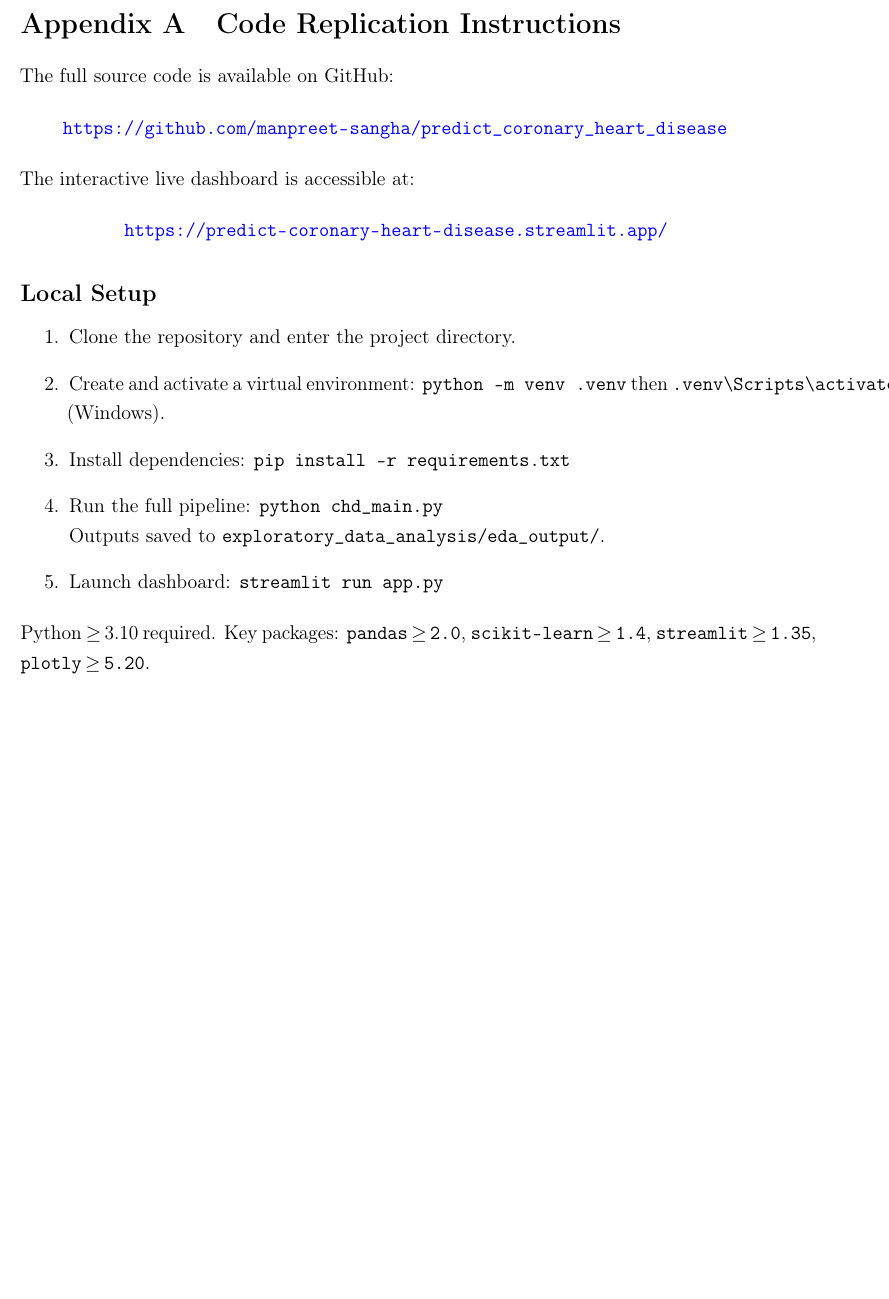
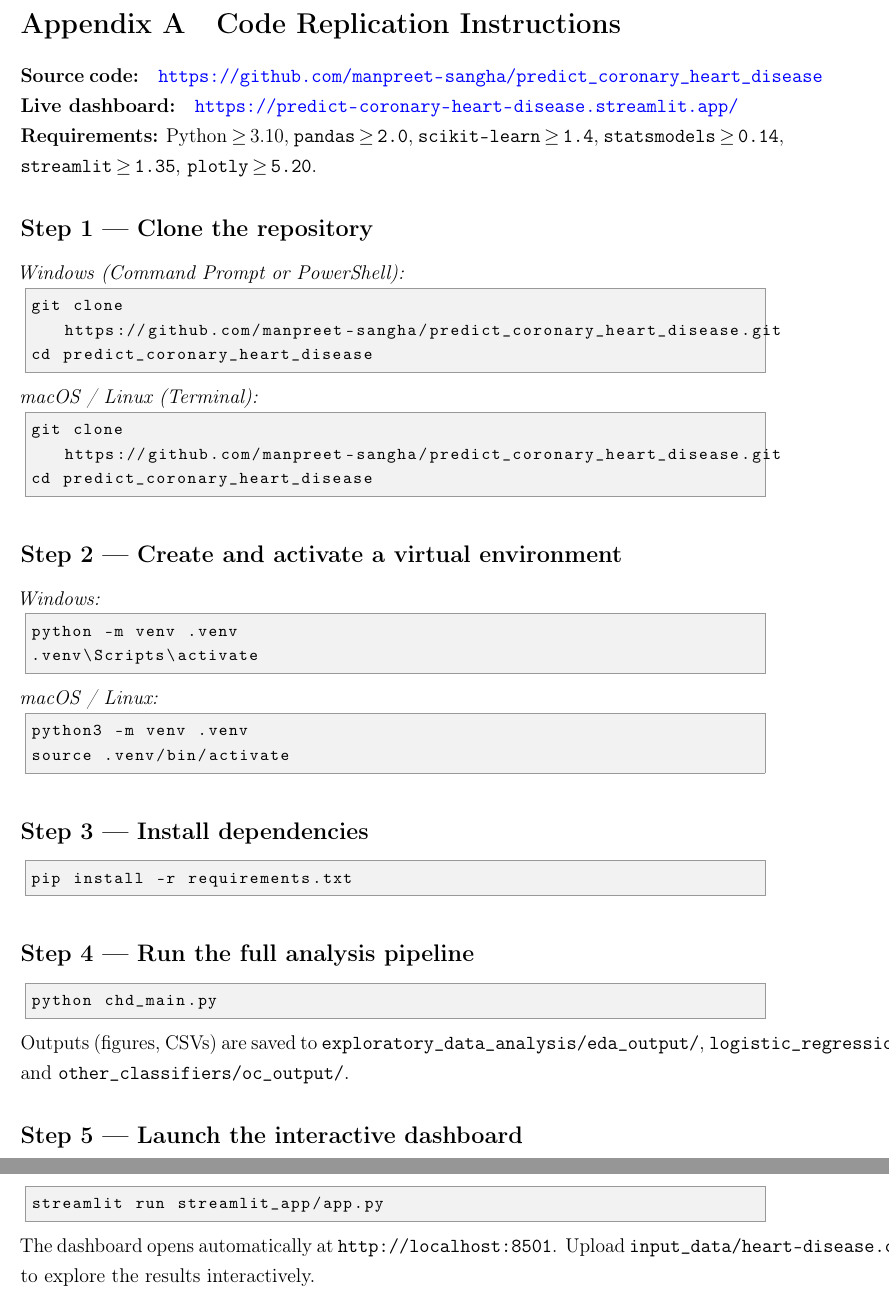
Before and after one commit to manpreet-sangha/predict_coronary_heart_disease, a LaTeX document (report/main.tex): part of page 11 of 11 before the commit and two parts of pages 11 and 12 of 12 after it, the two joined at a grey line, cut so that both start at the same text, the shorter picture padded with empty space. Compiled offline with pdfLaTeX.

Commit message:
Rewrite Appendix A as professional step-by-step replication guide
- Added listings package for shaded copy-ready code blocks
- Separate Windows and macOS/Linux instructions for clone, venv activate
- Each step has its own subsection heading
- All commands in lstlisting blocks (no line overflow)
- Updated requirements line to include statsmodels>=0.14
- Dashboard URL and output directories clearly stated

```diff
--- a/report/main.tex
+++ b/report/main.tex
@@ -600,33 +617,65 @@ conditional independence, or equal class covariances.
 
 \section{Code Replication Instructions}
 
-The full source code is available on GitHub:
+\noindent\textbf{Source code:}\quad
+\url{https://github.com/manpreet-sangha/predict_coronary_heart_disease}
 
-\begin{center}
-\url{https://github.com/manpreet-sangha/predict_coronary_heart_disease}
-\end{center}
+\noindent\textbf{Live dashboard:}\quad
+\url{https://predict-coronary-heart-disease.streamlit.app/}
 
-\noindent The interactive live dashboard is accessible at:
+\noindent\textbf{Requirements:} Python~$\geq$\,3.10,
+\texttt{pandas\,$\geq$\,2.0}, \texttt{scikit-learn\,$\geq$\,1.4},
+\texttt{statsmodels\,$\geq$\,0.14}, \texttt{streamlit\,$\geq$\,1.35},
+\texttt{plotly\,$\geq$\,5.20}.
 
-\begin{center}
-\url{https://predict-coronary-heart-disease.streamlit.app/}
-\end{center}
+\subsection*{Step 1 — Clone the repository}
 
-\subsection*{Local Setup}
+\noindent\textit{Windows (Command Prompt or PowerShell):}
+\begin{lstlisting}
+git clone https://github.com/manpreet-sangha/predict_coronary_heart_disease.git
+cd predict_coronary_heart_disease
+\end{lstlisting}
 
-\begin{enumerate}
-    \item Clone the repository and enter the project directory.
-    \item Create and activate a virtual environment:
-          \texttt{python -m venv .venv} then \texttt{.venv\textbackslash Scripts\textbackslash activate} (Windows).
-    \item Install dependencies: \texttt{pip install -r requirements.txt}
-    \item Run the full pipeline: \texttt{python chd\_main.py}\\
-          Outputs saved to \texttt{exploratory\_data\_analysis/eda\_output/}.
-    \item Launch dashboard: \texttt{streamlit run app.py}
-\end{enumerate}
+\noindent\textit{macOS / Linux (Terminal):}
+\begin{lstlisting}
+git clone https://github.com/manpreet-sangha/predict_coronary_heart_disease.git
+cd predict_coronary_heart_disease
+\end{lstlisting}
 
-\noindent Python~$\geq$\,3.10 required. Key packages: \texttt{pandas\,$\geq$\,2.0},
-\texttt{scikit-learn\,$\geq$\,1.4}, \texttt{streamlit\,$\geq$\,1.35},
-\texttt{plotly\,$\geq$\,5.20}.
+\subsection*{Step 2 — Create and activate a virtual environment}
+
+\noindent\textit{Windows:}
+\begin{lstlisting}
+python -m venv .venv
+.venv\Scripts\activate
+\end{lstlisting}
+
+\noindent\textit{macOS / Linux:}
+\begin{lstlisting}
+python3 -m venv .venv
+source .venv/bin/activate
+\end{lstlisting}
+
+\subsection*{Step 3 — Install dependencies}
+\begin{lstlisting}
+pip install -r requirements.txt
+\end{lstlisting}
+
+\subsection*{Step 4 — Run the full analysis pipeline}
+\begin{lstlisting}
+python chd_main.py
+\end{lstlisting}
+\noindent Outputs (figures, CSVs) are saved to
+\texttt{exploratory\_data\_analysis/eda\_output/},
+\texttt{logistic\_regression\_ridge\_penalty/lrrp\_output/}, and
+\texttt{other\_classifiers/oc\_output/}.
+
+\subsection*{Step 5 — Launch the interactive dashboard}
+\begin{lstlisting}
+streamlit run streamlit_app/app.py
+\end{lstlisting}
+\noindent The dashboard opens automatically at \texttt{http://localhost:8501}.
+Upload \texttt{input\_data/heart-disease.csv} to explore the results interactively.
 
 \end{appendices}
 
```
Also changed, not shown: report/main.tex (17 more changed lines).
